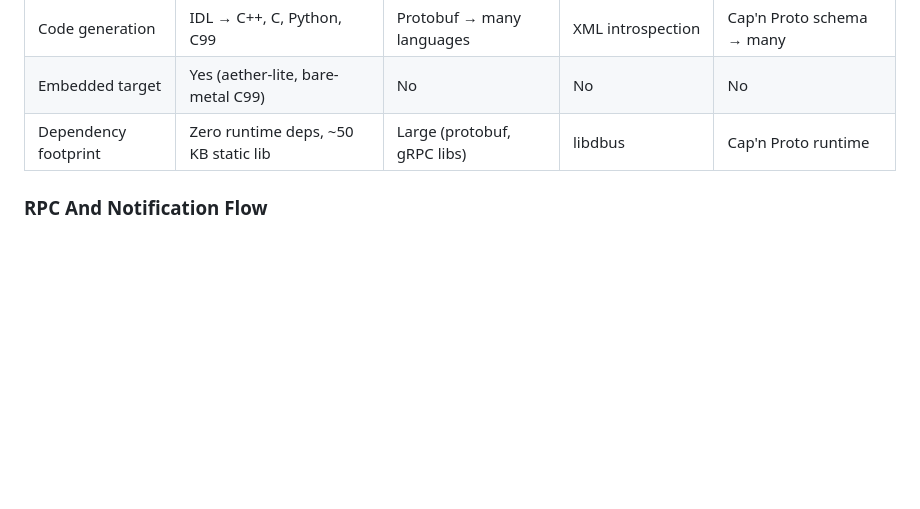
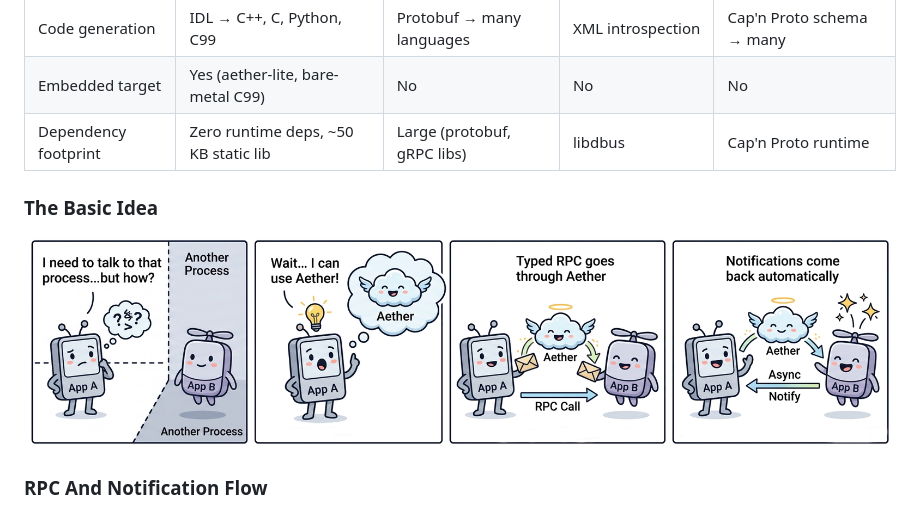
Before and after one commit to Mrunmoy/aether, a Markdown page: README.md, the part around the change printed below. Rendered like a GitHub page; pictures changed too: doc/diagrams/cartoon_strip.png (added); blank space fills up the shorter version.

Commit message:
Use diagrams in README overview

```diff
--- a/README.md
+++ b/README.md
@@ -34,5 +34,9 @@ desktop app and an MCU over UART, Aether is designed for that.
 | Embedded target | Yes (aether-lite, bare-metal C99) | No | No | No |
 | Dependency footprint | Zero runtime deps, ~50 KB static lib | Large (protobuf, gRPC libs) | libdbus | Cap'n Proto runtime |
 
+### The Basic Idea
+
+![Aether comic strip](doc/diagrams/cartoon_strip.png)
+
 ### RPC And Notification Flow
 
```
Also changed, not shown: other parts of README.md (+1 -22 lines), doc/diagrams/process_interaction.png (added).
